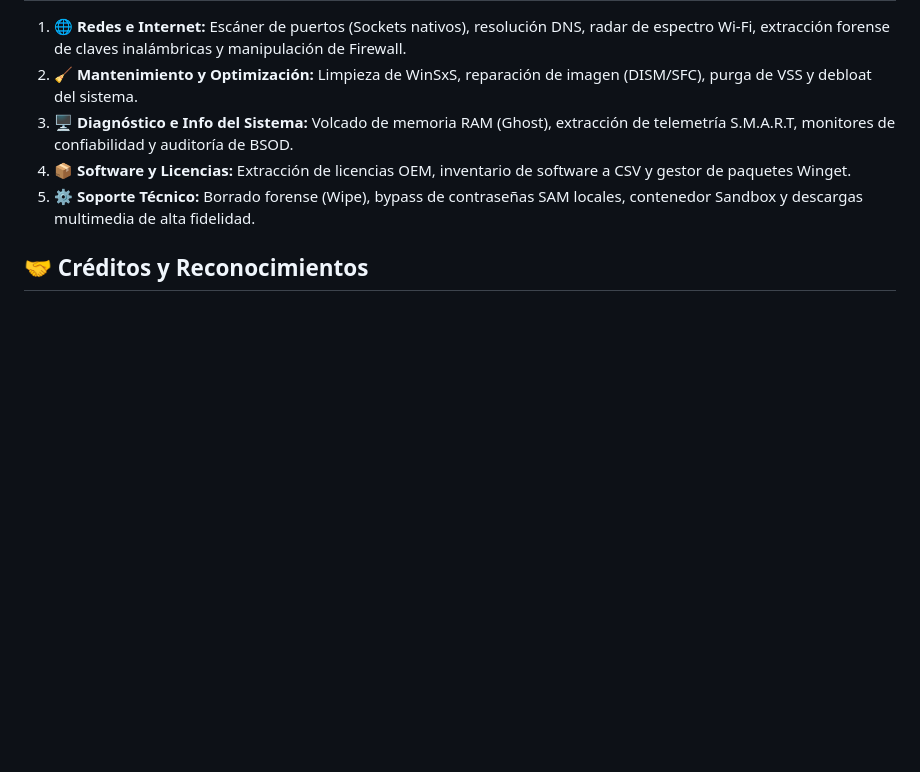
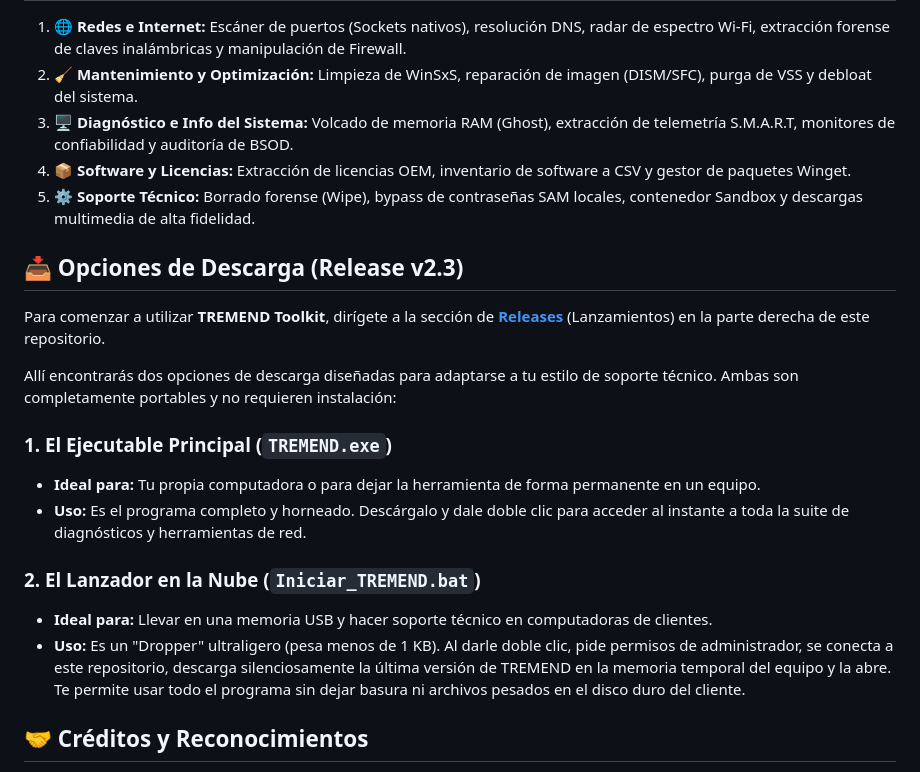
Before and after one commit to LennesVP/TREMEND, a Markdown page: README.md, the part around the change. Rendered like a GitHub page; blank space fills up the shorter version.

Commit message:
Actualizacion de codigo: mar 09/06/2026 19:57:55,63

```diff
--- a/README.md
+++ b/README.md
@@ -14,6 +14,20 @@ TREMEND Toolkit es una suite avanzada, portátil y sigilosa de diagnóstico y so
 3. **🖥️ Diagnóstico e Info del Sistema:** Volcado de memoria RAM (Ghost), extracción de telemetría S.M.A.R.T, monitores de confiabilidad y auditoría de BSOD.
 4. **📦 Software y Licencias:** Extracción de licencias OEM, inventario de software a CSV y gestor de paquetes Winget.
 5. **⚙️ Soporte Técnico:** Borrado forense (Wipe), bypass de contraseñas SAM locales, contenedor Sandbox y descargas multimedia de alta fidelidad.
+
+## 📥 Opciones de Descarga (Release v2.3)
+
+Para comenzar a utilizar **TREMEND Toolkit**, dirígete a la sección de **[Releases](../../releases/latest)** (Lanzamientos) en la parte derecha de este repositorio.
+
+Allí encontrarás dos opciones de descarga diseñadas para adaptarse a tu estilo de soporte técnico. Ambas son completamente portables y no requieren instalación:
+
+### 1. El Ejecutable Principal (`TREMEND.exe`)
+* **Ideal para:** Tu propia computadora o para dejar la herramienta de forma permanente en un equipo.
+* **Uso:** Es el programa completo y horneado. Descárgalo y dale doble clic para acceder al instante a toda la suite de diagnósticos y herramientas de red.
+
+### 2. El Lanzador en la Nube (`Iniciar_TREMEND.bat`)
+* **Ideal para:** Llevar en una memoria USB y hacer soporte técnico en computadoras de clientes.
+* **Uso:** Es un "Dropper" ultraligero (pesa menos de 1 KB). Al darle doble clic, pide permisos de administrador, se conecta a este repositorio, descarga silenciosamente la última versión de TREMEND en la memoria temporal del equipo y la abre. Te permite usar todo el programa sin dejar basura ni archivos pesados en el disco duro del cliente.
 
 ## 🤝 Créditos y Reconocimientos
 Este proyecto no sería posible sin el trabajo de la comunidad Open Source. TREMEND integra y facilita el despliegue de las siguientes herramientas de terceros, cuyos derechos pertenecen a sus respectivos autores:
```
